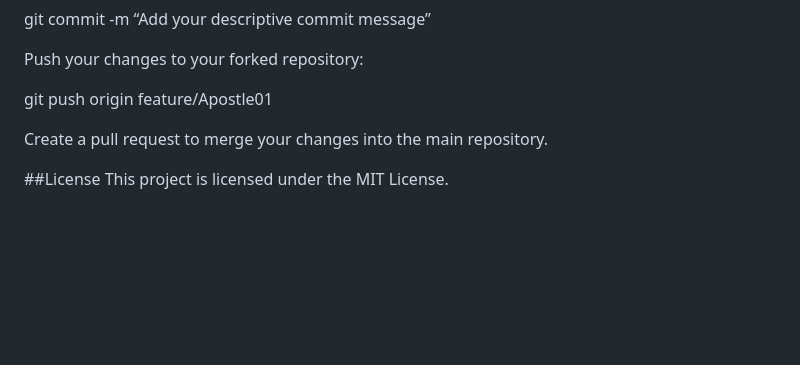
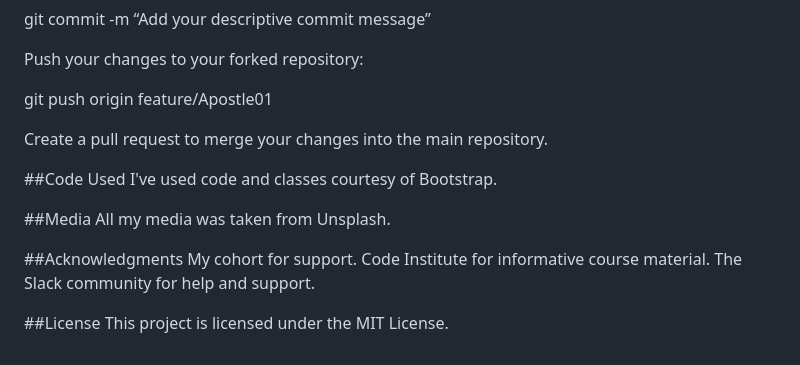
Before and after one commit to Apostle01/I-Three, a Markdown page: README.md, the part around the change. GitHub-like rendering; blank space fills up the shorter version.

```diff
--- a/README.md
+++ b/README.md
@@ -88,5 +88,16 @@ git push origin feature/Apostle01
 
 Create a pull request to merge your changes into the main repository.
 
+##Code Used
+I've used code and classes courtesy of Bootstrap.
+
+##Media
+All my media was taken from Unsplash.
+
+##Acknowledgments
+My cohort for support.
+Code Institute for informative course material.
+The Slack community for help and support.
+
 ##License
 This project is licensed under the MIT License.
```
